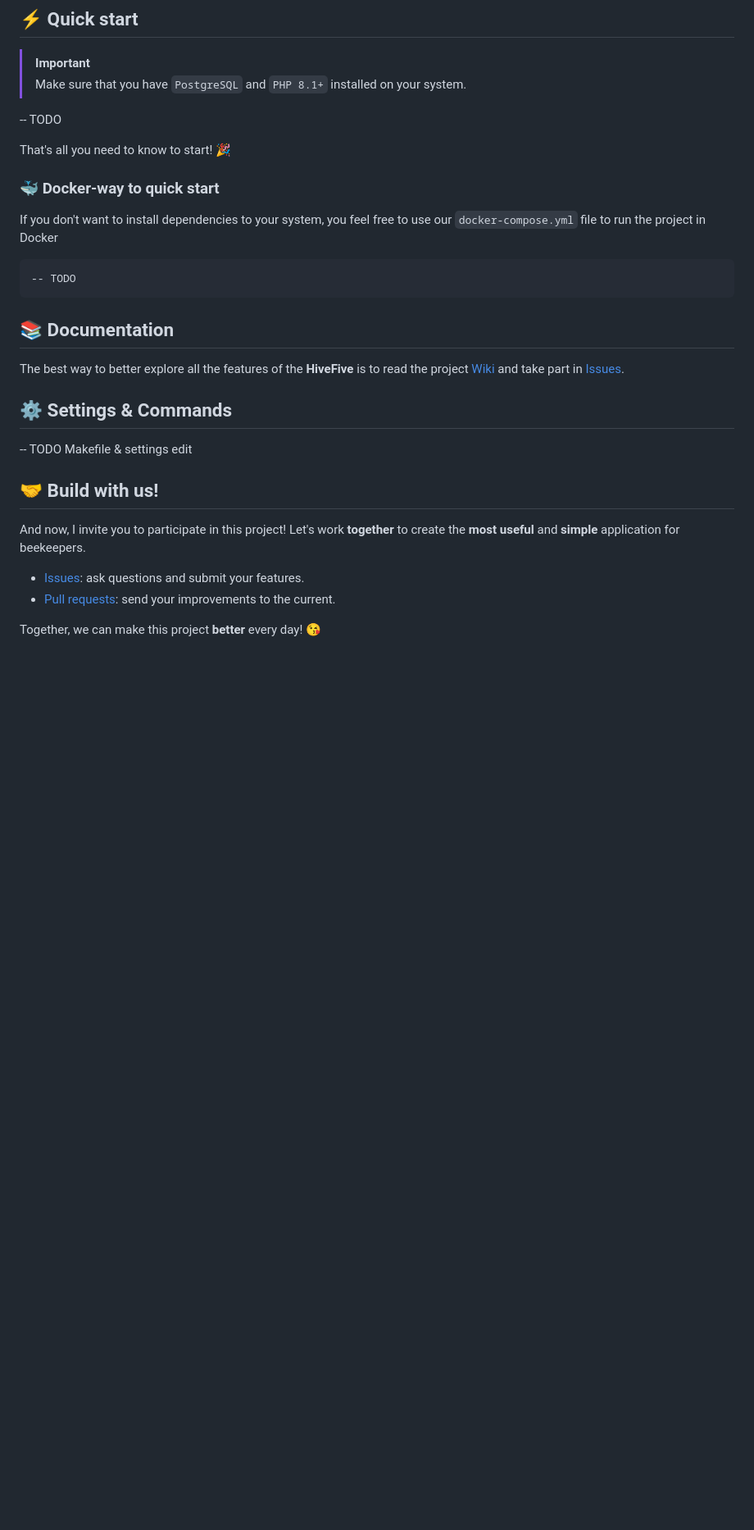
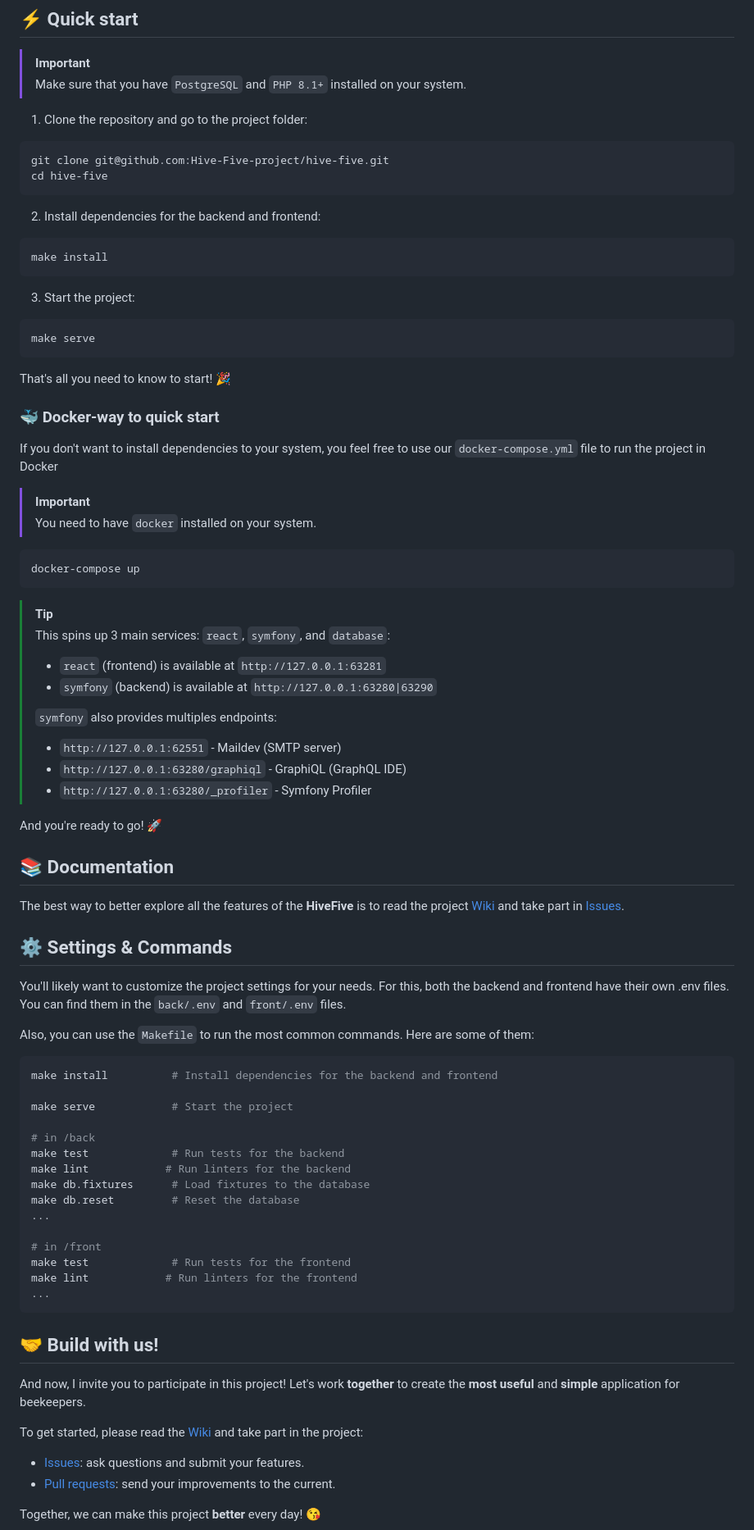
Before and after one commit to Hive-Five-project/hive-five, a Markdown page: README.md, the part around the change printed below. Shown: that part at 82% size. Rendered like a GitHub page; blank space fills up the shorter version.

````diff
--- a/README.md
+++ b/README.md
@@ -62,7 +64,24 @@ Manage your **beekeeping** activities with **HiveFive**. Collect and analyze dat
 > [!IMPORTANT]
 > Make sure that you have `PostgreSQL` and `PHP 8.1+` installed on your system.
 
--- TODO
+1. Clone the repository and go to the project folder:
+
+```bash
+git clone git@github.com:Hive-Five-project/hive-five.git
+cd hive-five
+```
+
+2. Install dependencies for the backend and frontend:
+
+```bash
+make install
+```
+
+3. Start the project:
+
+```bash
+make serve
+```
 
 That's all you need to know to start! 🎉
 
@@ -71,9 +90,24 @@ That's all you need to know to start! 🎉
 If you don't want to install dependencies to your system, you feel free
 to use our `docker-compose.yml` file to run the project in Docker
 
+> [!IMPORTANT]
+> You need to have `docker` installed on your system.
+
 ```bash
--- TODO
+docker-compose up
 ```
+
+> [!TIP]
+> This spins up 3 main services: `react`, `symfony`, and `database`:
+> - `react` (frontend) is available at `http://127.0.0.1:63281`
+> - `symfony` (backend) is available at `http://127.0.0.1:63280|63290`
+>
+> `symfony` also provides multiples endpoints:
+> - `http://127.0.0.1:62551` - Maildev (SMTP server)
+> - `http://127.0.0.1:63280/graphiql` - GraphiQL (GraphQL IDE)
+> - `http://127.0.0.1:63280/_profiler` - Symfony Profiler
+
+And you're ready to go! 🚀
 
 ## 📚 Documentation
 
@@ -82,13 +116,33 @@ is to read the project [Wiki][repo_wiki_url] and take part in [Issues][repo_issu
 
 ## ⚙️ Settings \& Commands
 
--- TODO Makefile & settings edit
+You'll likely want to customize the project settings for your needs. For this, both the backend and frontend have their own .env files. You can find them in the `back/.env` and `front/.env` files.
+
+Also, you can use the `Makefile` to run the most common commands. Here are some of them:
+```bash
+make install          # Install dependencies for the backend and frontend
+
+make serve            # Start the project
+
+# in /back
+make test             # Run tests for the backend
+make lint            # Run linters for the backend
+make db.fixtures      # Load fixtures to the database
+make db.reset         # Reset the database
+...
+
+# in /front
+make test             # Run tests for the frontend
+make lint            # Run linters for the frontend
+...
+```
 
 ## 🤝 Build with us!
 
 And now, I invite you to participate in this project! Let's work **together** to
 create the **most useful** and **simple** application for beekeepers.
 
+To get started, please read the [Wiki][repo_wiki_url] and take part in the project:
 - [Issues][repo_issues_url]: ask questions and submit your features.
 - [Pull requests][repo_pull_request_url]: send your improvements to the current.
 
````
Also changed, not shown: other parts of README.md (+6 -13 lines), docs/README.md (added, +10 -0 lines), docs/architecture.md (added, +16 -0 lines), docs/workflow.md (added, +84 -0 lines), back/docs/README.md (added), docs/resources/apiary_list.png (added), docs/resources/architecture.png (added), 1 other file.
